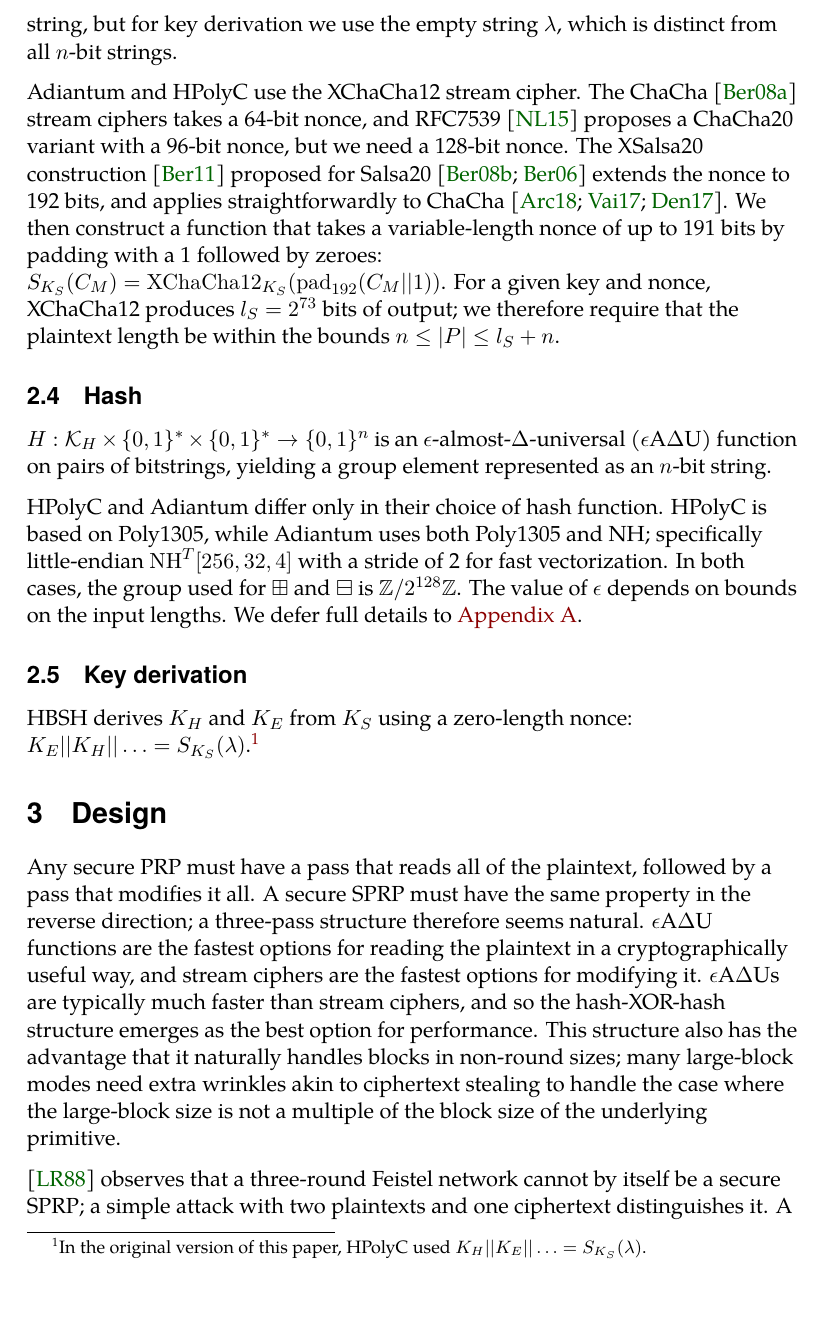
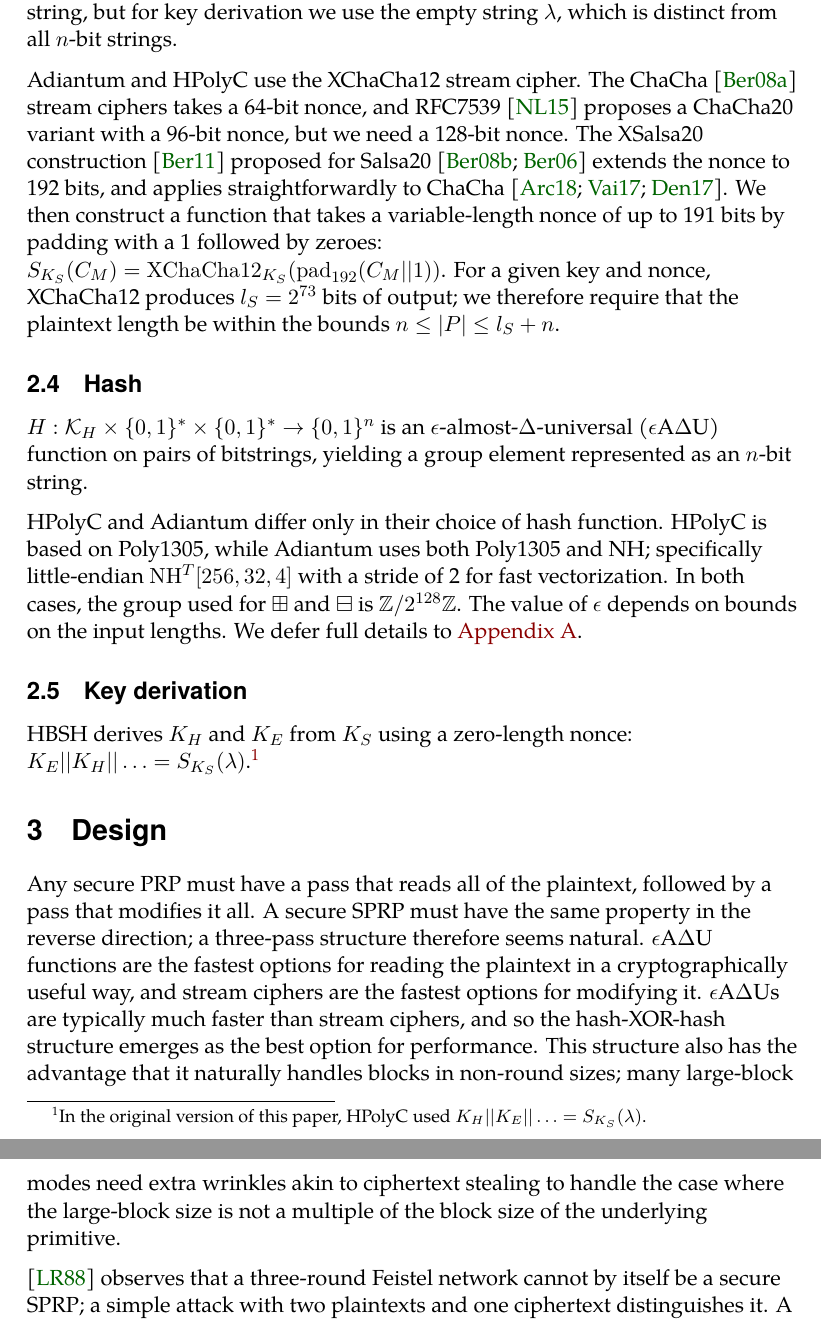
Before and after one commit to google/adiantum, a LaTeX paper (specification/eprint.tex): part of page 5 of 24 before the commit and two parts of pages 5 and 6 of 24 after it, the two joined at a grey line, cut so that both start at the same text. Compiled offline with LuaLaTeX.

Commit message:
Fix a couple of small formatting bugs

```diff
--- a/specification/eprint.tex
+++ b/specification/eprint.tex
@@ -23,7 +23,7 @@
 \setmonofont{TeX Gyre Cursor}[Ligatures={NoCommon,NoRequired,NoContextual},Scale=0.9]
 
 \usepackage[hmargin=4cm,vmargin=3cm,nohead]{geometry}
-\usepackage{parskip}
+\usepackage[parfill]{parskip}
 \usepackage[style]{abstract}
 \usepackage{titling}
 \usepackage{sectsty}
```
Also changed, not shown: specification/shared-part.tex (+2 -0 lines).
